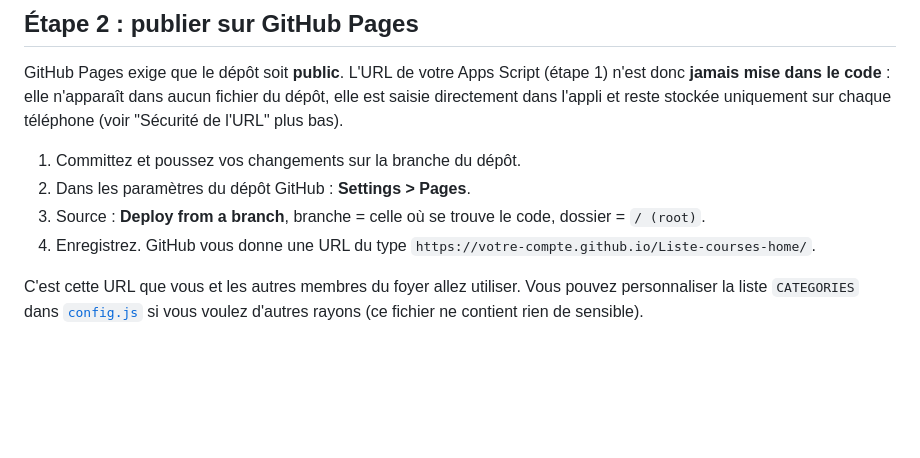
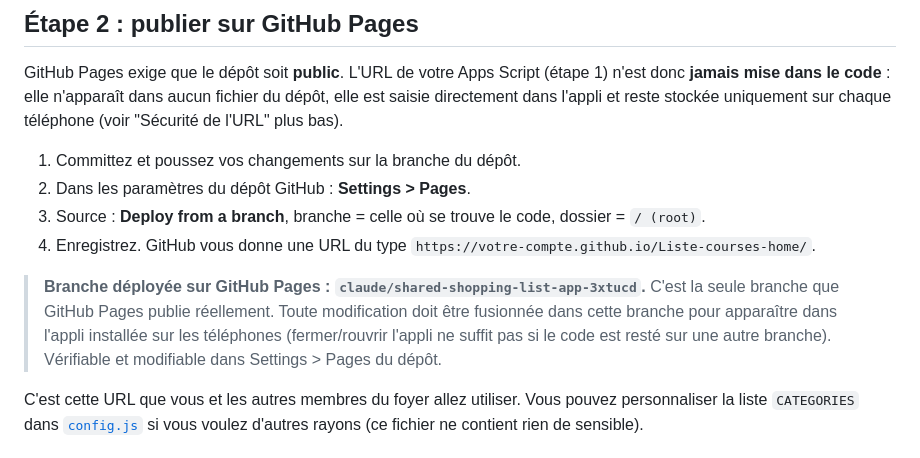
Before and after one commit to Cedrixs/Liste-courses-home, a Markdown page: README.md, the part around the change. Rendered like a GitHub page; blank space fills up the shorter version.

Commit message:
Documente la branche déployée sur GitHub Pages dans le README
Pour éviter de développer sur une branche qui n'est jamais publiée :
note explicite du nom de la branche que GitHub Pages sert réellement.

Co-Authored-By: Claude Sonnet 5 <noreply@anthropic.com>
Claude-Session: https://claude.ai/code/session_01KDG88pwWquAW1229cCtLPz

```diff
--- a/README.md
+++ b/README.md
@@ -34,6 +34,9 @@ GitHub Pages exige que le dépôt soit **public**. L'URL de votre Apps Script (
 2. Dans les paramètres du dépôt GitHub : **Settings > Pages**.
 3. Source : **Deploy from a branch**, branche = celle où se trouve le code, dossier = `/ (root)`.
 4. Enregistrez. GitHub vous donne une URL du type `https://votre-compte.github.io/Liste-courses-home/`.
+
+> **Branche déployée sur GitHub Pages : `claude/shared-shopping-list-app-3xtucd`.**
+> C'est la seule branche que GitHub Pages publie réellement. Toute modification doit être fusionnée dans cette branche pour apparaître dans l'appli installée sur les téléphones (fermer/rouvrir l'appli ne suffit pas si le code est resté sur une autre branche). Vérifiable et modifiable dans Settings > Pages du dépôt.
 
 C'est cette URL que vous et les autres membres du foyer allez utiliser. Vous pouvez personnaliser la liste `CATEGORIES` dans [`config.js`](config.js) si vous voulez d'autres rayons (ce fichier ne contient rien de sensible).
 
```
